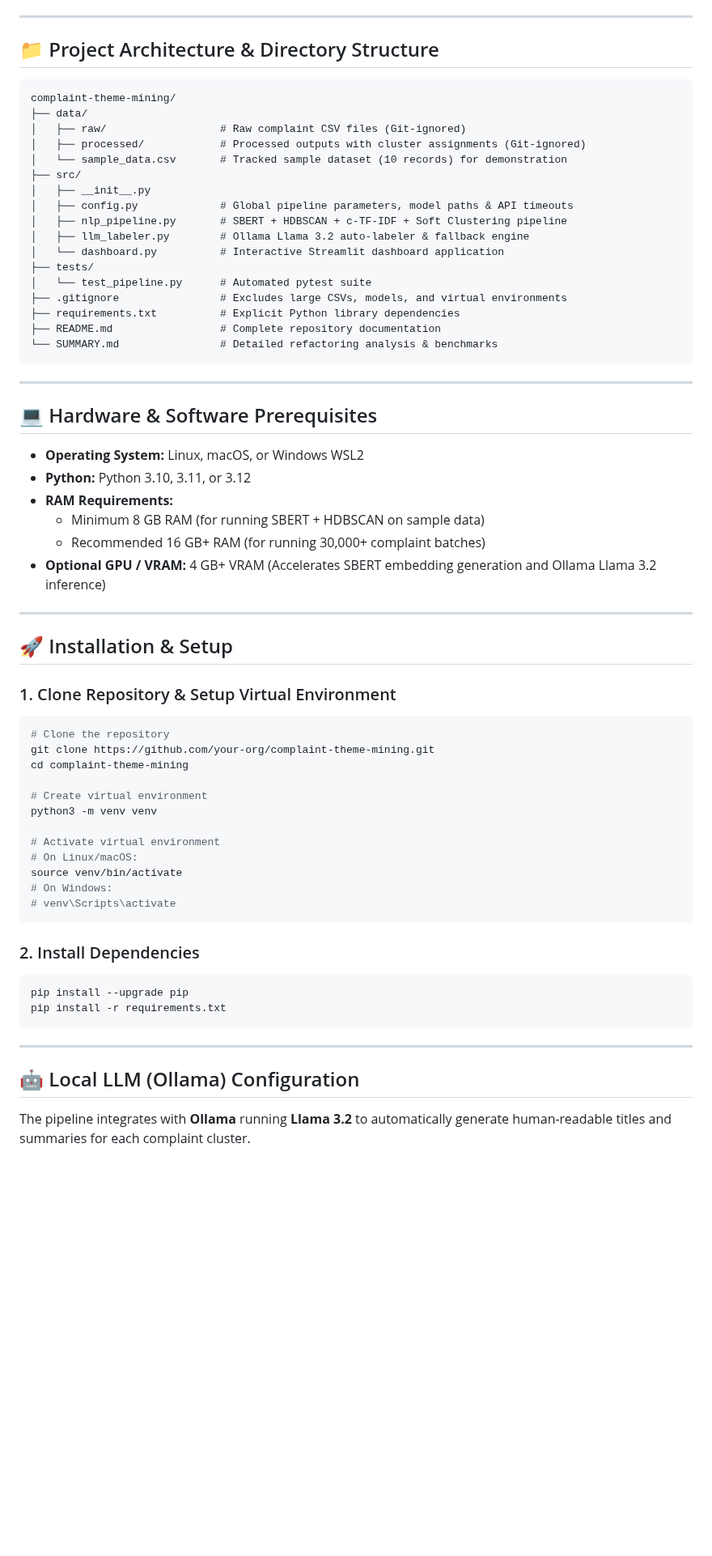
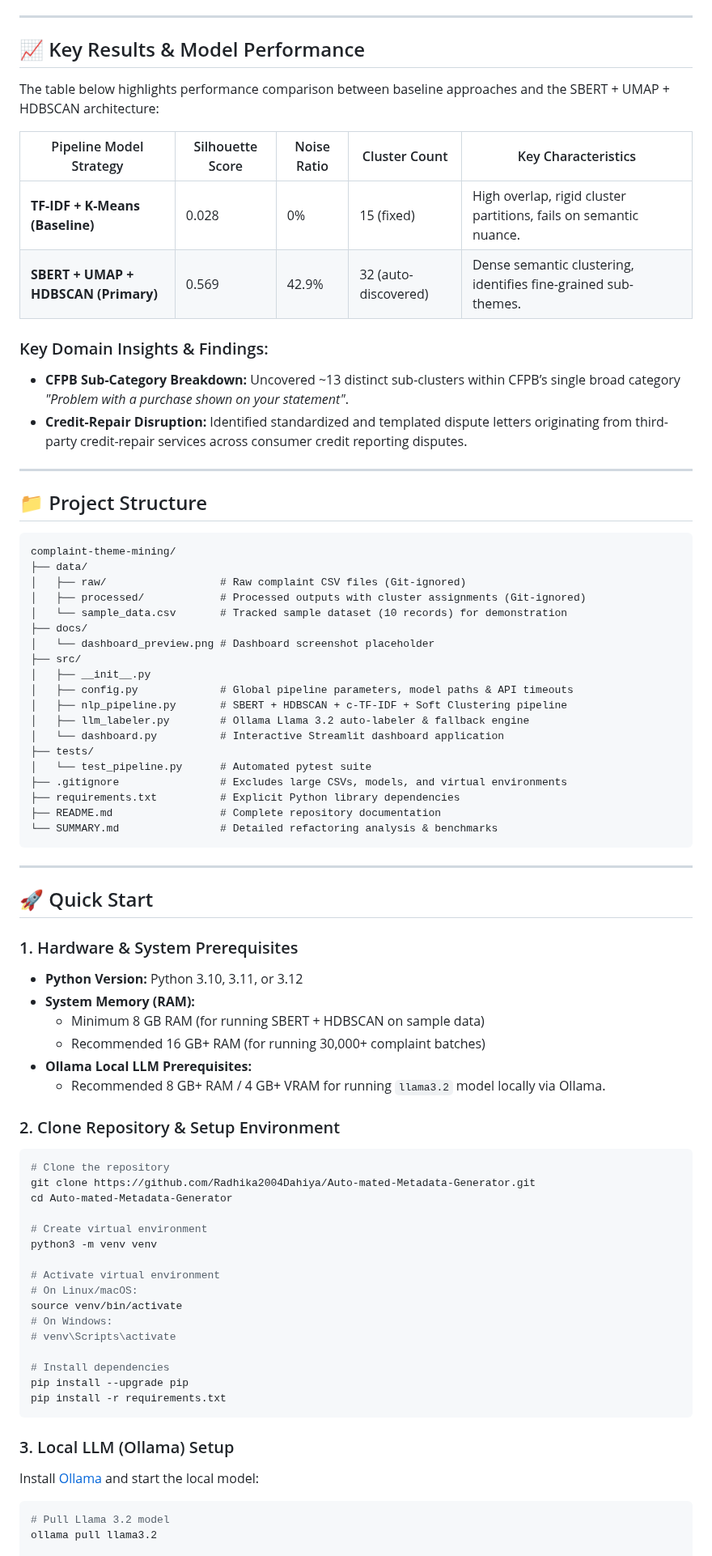
Before and after one commit to Radhika2004Dahiya/Auto-mated-Metadata-Generator, a Markdown page: README.md, the part around one of its changes. Shown at 81% size. GitHub-like rendering; blank space fills up the shorter version.

````diff
--- a/README.md
+++ b/README.md
@@ -36,7 +24,22 @@ An end-to-end NLP pipeline and interactive Streamlit dashboard designed to analy
 
 ---
 
-## 📁 Project Architecture & Directory Structure
+## 📈 Key Results & Model Performance
+
+The table below highlights performance comparison between baseline approaches and the SBERT + UMAP + HDBSCAN architecture:
+
+| Pipeline Model Strategy | Silhouette Score | Noise Ratio | Cluster Count | Key Characteristics |
+|---|---|---|---|---|
+| **TF-IDF + K-Means (Baseline)** | 0.028 | 0% | 15 (fixed) | High overlap, rigid cluster partitions, fails on semantic nuance. |
+| **SBERT + UMAP + HDBSCAN (Primary)** | 0.569 | 42.9% | 32 (auto-discovered) | Dense semantic clustering, identifies fine-grained sub-themes. |
+
+### Key Domain Insights & Findings:
+- **CFPB Sub-Category Breakdown:** Uncovered ~13 distinct sub-clusters within CFPB’s single broad category *"Problem with a purchase shown on your statement"*.
+- **Credit-Repair Disruption:** Identified standardized and templated dispute letters originating from third-party credit-repair services across consumer credit reporting disputes.
+
+---
+
+## 📁 Project Structure
 
 ```text
 complaint-theme-mining/
@@ -44,6 +47,8 @@ complaint-theme-mining/
 │   ├── raw/                  # Raw complaint CSV files (Git-ignored)
 │   ├── processed/            # Processed outputs with cluster assignments (Git-ignored)
 │   └── sample_data.csv       # Tracked sample dataset (10 records) for demonstration
+├── docs/
+│   └── dashboard_preview.png # Dashboard screenshot placeholder
 ├── src/
 │   ├── __init__.py
 │   ├── config.py             # Global pipeline parameters, model paths & API timeouts
@@ -60,25 +65,22 @@ complaint-theme-mining/
 
 ---
 
-## 💻 Hardware & Software Prerequisites
+## 🚀 Quick Start
 
-- **Operating System:** Linux, macOS, or Windows WSL2
-- **Python:** Python 3.10, 3.11, or 3.12
-- **RAM Requirements:**
+### 1. Hardware & System Prerequisites
+- **Python Version:** Python 3.10, 3.11, or 3.12
+- **System Memory (RAM):**
   - Minimum 8 GB RAM (for running SBERT + HDBSCAN on sample data)
   - Recommended 16 GB+ RAM (for running 30,000+ complaint batches)
-- **Optional GPU / VRAM:** 4 GB+ VRAM (Accelerates SBERT embedding generation and Ollama Llama 3.2 inference)
+- **Ollama Local LLM Prerequisites:**
+  - Recommended 8 GB+ RAM / 4 GB+ VRAM for running `llama3.2` model locally via Ollama.
 
----
-
-## 🚀 Installation & Setup
-
-### 1. Clone Repository & Setup Virtual Environment
+### 2. Clone Repository & Setup Environment
 
 ```bash
 # Clone the repository
-git clone https://github.com/your-org/complaint-theme-mining.git
-cd complaint-theme-mining
+git clone https://github.com/Radhika2004Dahiya/Auto-mated-Metadata-Generator.git
+cd Auto-mated-Metadata-Generator
 
 # Create virtual environment
 python3 -m venv venv
@@ -88,18 +90,17 @@ python3 -m venv venv
 source venv/bin/activate
 # On Windows:
 # venv\Scripts\activate
-```
 
-### 2. Install Dependencies
-
-```bash
+# Install dependencies
 pip install --upgrade pip
 pip install -r requirements.txt
 ```
 
----
+### 3. Local LLM (Ollama) Setup
 
-## 🤖 Local LLM (Ollama) Configuration
+Install [Ollama](https://ollama.ai/) and start the local model:
 
-The pipeline integrates with **Ollama** running **Llama 3.2** to automatically generate human-readable titles and summaries for each complaint cluster.
+```bash
+# Pull Llama 3.2 model
+ollama pull llama3.2
 
````
Also changed, not shown: other parts of README.md (+30 -57 lines), docs/dashboard_preview.png (added).
